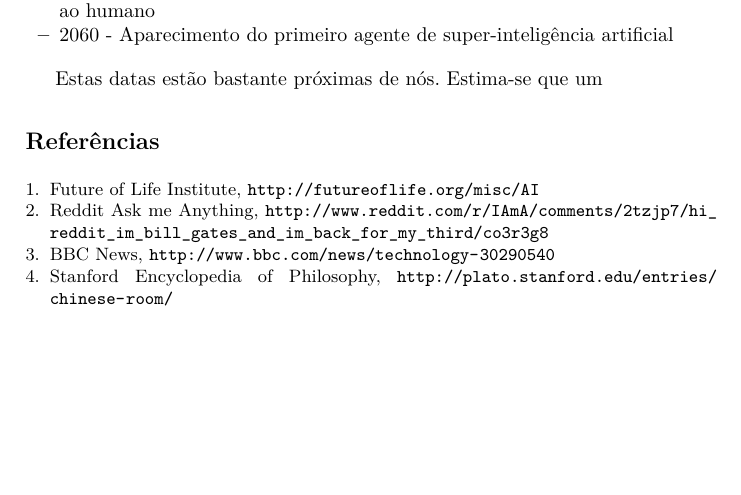
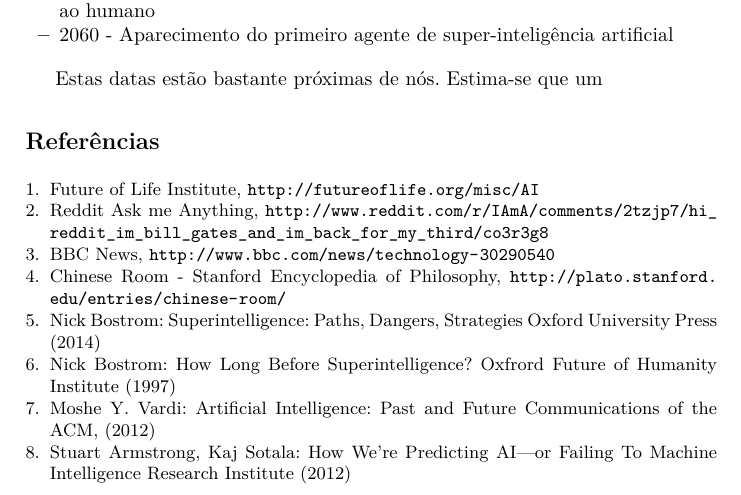
Before and after one commit to joaocampinhos/aspi, a LaTeX thesis (sintese.tex): part of page 7 of 7, cut so that both start at the same text, the shorter picture padded with empty space. Compiled offline with pdfLaTeX.

Commit message:
Mais referências

```diff
--- a/sintese.tex
+++ b/sintese.tex
@@ -203,7 +203,19 @@ Estas datas estão bastante próximas de nós. Estima-se que um
   \bibitem{FLI} Future of Life Institute, \url{http://futureoflife.org/misc/AI}
   \bibitem{gates} Reddit Ask me Anything, \url{http://www.reddit.com/r/IAmA/comments/2tzjp7/hi_reddit_im_bill_gates_and_im_back_for_my_third/co3r3g8}
   \bibitem{hawking} BBC News, \url{http://www.bbc.com/news/technology-30290540}
-  \bibitem{chineseroom} Stanford Encyclopedia of Philosophy, \url{http://plato.stanford.edu/entries/chinese-room/}
+  \bibitem{chineseroom} Chinese Room - Stanford Encyclopedia of Philosophy, \url{http://plato.stanford.edu/entries/chinese-room/}
+  \bibitem{supint} Nick Bostrom:
+    Superintelligence: Paths, Dangers, Strategies
+    Oxford University Press (2014)
+  \bibitem{supint2} Nick Bostrom:
+    How Long Before Superintelligence?
+    Oxfrord Future of Humanity Institute (1997)
+  \bibitem{aipf} Moshe Y. Vardi:
+    Artificial Intelligence: Past and Future
+    Communications of the ACM, (2012)
+  \bibitem{failai} Stuart Armstrong, Kaj Sotala:
+    How We’re Predicting AI—or Failing To
+    Machine Intelligence Research Institute (2012)
 
 \end{thebibliography}
 
```
Also changed, not shown: sintese.tex (2 more changed lines).
